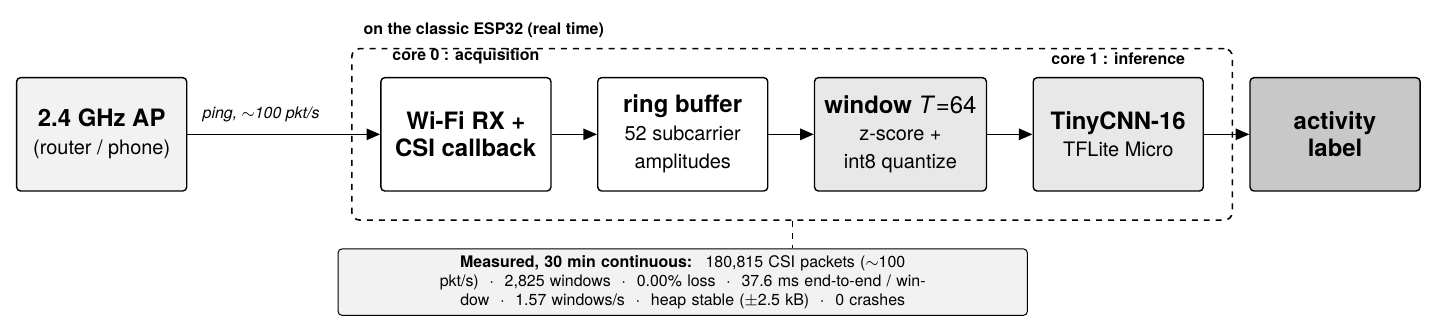
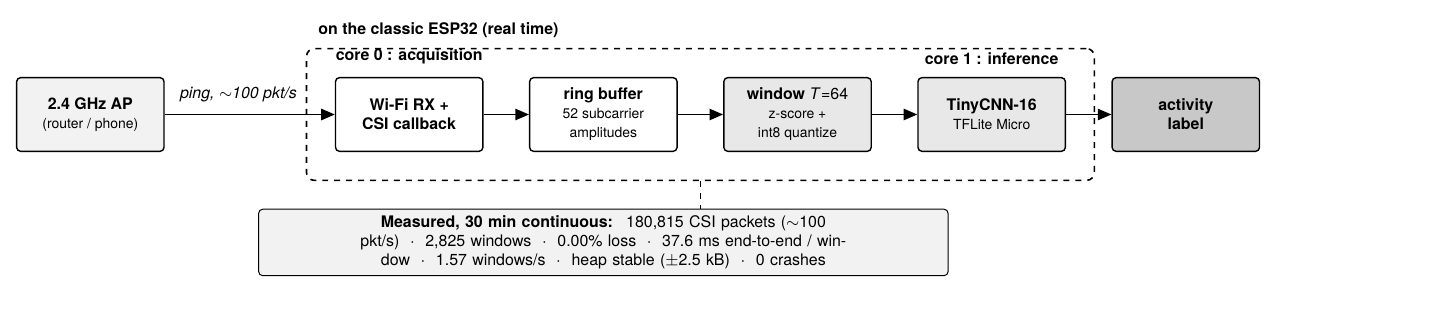
Before and after one commit to ahmadshahbazzz/esp32-csi-har-frontier, a LaTeX figure (manuscript/figure_sources/fig_live_pipeline.tex): the whole page, the shorter picture padded with empty space. Compiled offline with pdfLaTeX.

Commit message:
Fix Fig 4 typography (match Fig 1, normal-weight text at full width) and remove orphaned filler phrase

```diff
--- a/manuscript/figure_sources/fig_live_pipeline.tex
+++ b/manuscript/figure_sources/fig_live_pipeline.tex
@@ -20,11 +20,11 @@
   fl/.style={font=\footnotesize\itshape,text=txt},
   core/.style={font=\footnotesize\bfseries,text=socB}]
 
-\node[ap] (ap) {\textbf{2.4 GHz AP}\\\normalsize(router / phone)};
-\node[acq,right=34mm of ap] (rx) {\textbf{Wi-Fi RX +}\\\textbf{CSI callback}};
-\node[acq,right=8mm of rx] (buf) {\textbf{ring buffer}\\\normalsize 52 subcarrier\\\normalsize amplitudes};
-\node[cmp,right=8mm of buf] (win) {\textbf{window $T{=}64$}\\\normalsize z-score +\\\normalsize int8 quantize};
-\node[cmp,right=8mm of win] (net) {\textbf{TinyCNN-16}\\\normalsize TFLite Micro};
+\node[ap] (ap) {\textbf{2.4 GHz AP}\\\scriptsize(router / phone)};
+\node[acq,right=30mm of ap] (rx) {\textbf{Wi-Fi RX +}\\\textbf{CSI callback}};
+\node[acq,right=8mm of rx] (buf) {\textbf{ring buffer}\\\scriptsize 52 subcarrier\\\scriptsize amplitudes};
+\node[cmp,right=8mm of buf] (win) {\textbf{window $T{=}64$}\\\scriptsize z-score +\\\scriptsize int8 quantize};
+\node[cmp,right=8mm of win] (net) {\textbf{TinyCNN-16}\\\scriptsize TFLite Micro};
 \node[res,right=8mm of net] (lab) {\textbf{activity}\\\textbf{label}};
 
 \draw[->,line width=0.8pt] (ap) -- (rx);
```
Also changed, not shown: manuscript/frontier.tex (+1 -1 lines), manuscript/fig_live_pipeline.pdf, manuscript/fig_live_pipeline.png, manuscript/figure_sources/fig_live_pipeline.pdf, manuscript/figure_sources/fig_live_pipeline.tex (4 more changed lines).
